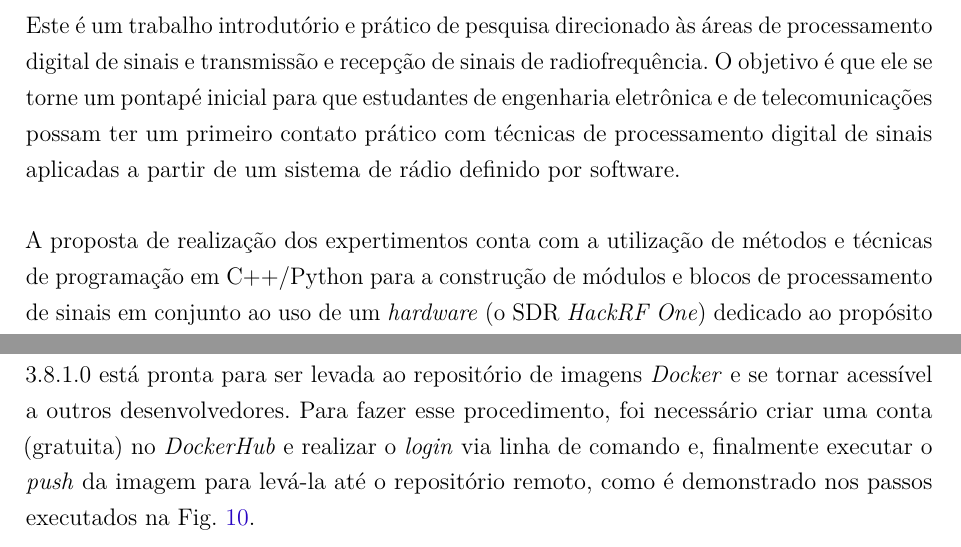
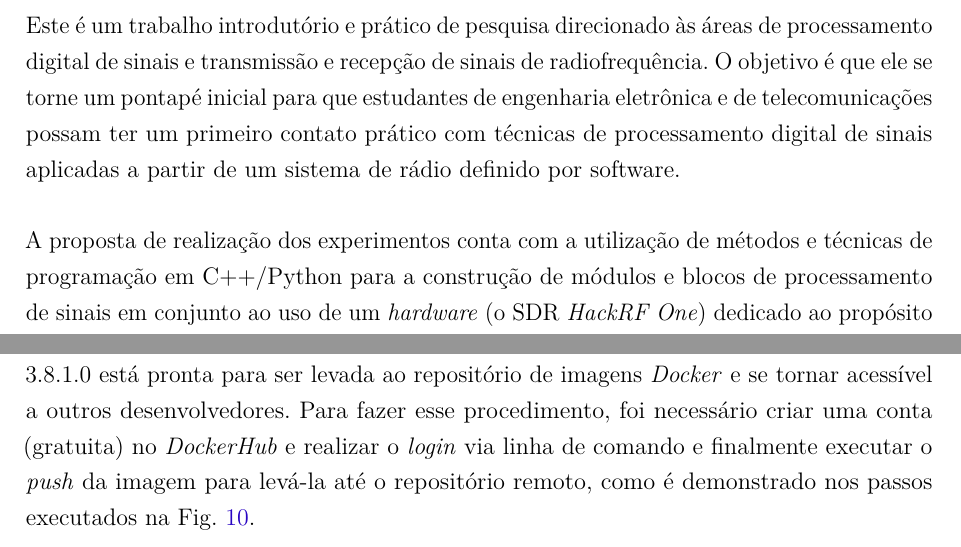
Before and after one commit to jeffcandido/tcc-latex, a LaTeX thesis (abntex2-modelo-relatorio-tecnico.tex): two parts of pages 13 and 47 of 85, joined at a grey line, cut so that both start at the same text. Compiled offline with pdfLaTeX.

Commit message:
Pontual fixes and work finished!!!

```diff
--- a/abntex2-modelo-relatorio-tecnico.tex
+++ b/abntex2-modelo-relatorio-tecnico.tex
@@ -322,7 +322,7 @@
   O objetivo é que ele se torne um pontapé inicial para que estudantes de engenharia eletrônica e de telecomunicações possam ter um primeiro contato prático com
   técnicas de processamento digital de sinais aplicadas a partir de um sistema de rádio definido por software.
 
-  A proposta de realização dos expertimentos conta com a  utilização de métodos e técnicas de programação em C++/Python para a construção de módulos e blocos de processamento
+  A proposta de realização dos experimentos conta com a  utilização de métodos e técnicas de programação em C++/Python para a construção de módulos e blocos de processamento
   de sinais em conjunto ao uso de um \textit{hardware} (o SDR \textit{HackRF One}) dedicado ao propósito de ser a interface entre um computador e o \textit{frontend} de radiofrequência.
 
   No decorrer do trabalho são demonstrados detalhes de implementação, comunicação entre o \textit{hardware} e provisionamento do ambiente e das ferramentas de
@@ -1030,7 +1030,7 @@ um \textbf{IMAGE ID} igual a \textbf{1c66799cf780} faltando apenas que seja asso
 Como exemplo foi criada a \textit{tag} para a imagem e associada a um repositório público através do comando \textbf{docker tag 1c66799cf780 jeffcandido/gnuradio}.
 Ao executar \textbf{docker images} novamente, a imagem do \textit{container} contendo a instalação do GNURadio na versão 3.8.1.0
 está pronta para ser levada ao repositório de imagens \textit{Docker} e se tornar acessível a outros desenvolvedores. Para
-fazer esse procedimento, foi necessário criar uma conta (gratuita) no \textit{DockerHub} e realizar o \textit{login} via linha de comando e, finalmente
+fazer esse procedimento, foi necessário criar uma conta (gratuita) no \textit{DockerHub} e realizar o \textit{login} via linha de comando e finalmente
 executar o \textit{push} da imagem para levá-la até o repositório remoto, como é demonstrado nos passos executados na Fig. \ref{fig:docker-push_image}.
 
 \begin{figure}[!htb]
```
